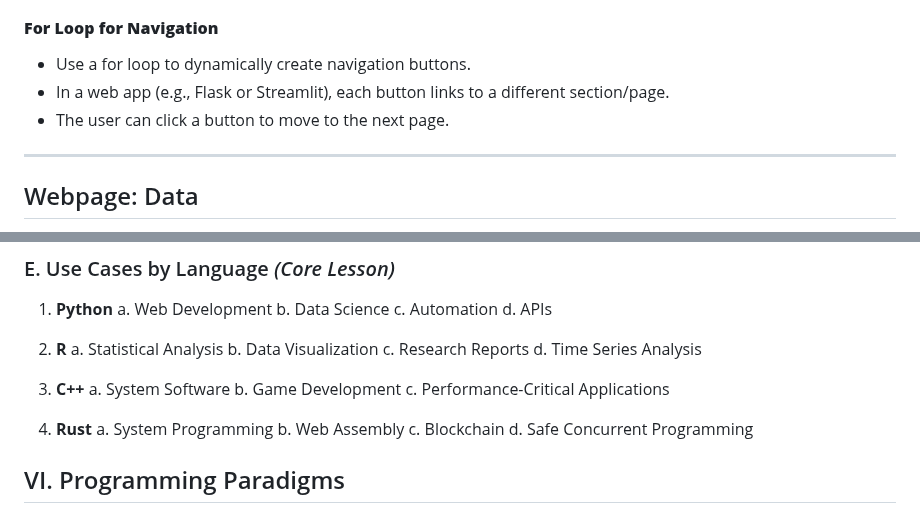
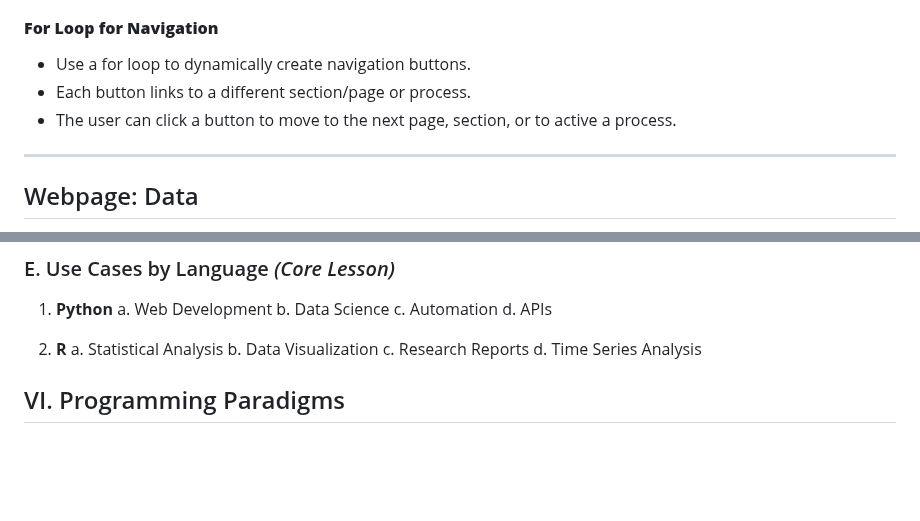
Before and after one commit to JoyCal000Gold/Coding-Lessons, a Markdown page: Lesson 1 Plan.md, 2 parts joined by grey strips. GitHub-like rendering; blank space fills up the shorter version.

```diff
--- a/Lesson 1 Plan.md
+++ b/Lesson 1 Plan.md
@@ -22,8 +22,8 @@ before jumping into syntax, it helps students understand why languages exist, th
 
 #### **For Loop for Navigation**
 - Use a for loop to dynamically create navigation buttons.
-- In a web app (e.g., Flask or Streamlit), each button links to a different section/page.
-- The user can click a button to move to the next page.
+- Each button links to a different section/page or process.
+- The user can click a button to move to the next page, section, or to active a process.
 
 ---
 
@@ -290,17 +290,6 @@ before jumping into syntax, it helps students understand why languages exist, th
    c. Research Reports
    d. Time Series Analysis
 
-3. **C++**
-   a. System Software
-   b. Game Development
-   c. Performance-Critical Applications
-
-4. **Rust**
-   a. System Programming
-   b. Web Assembly
-   c. Blockchain
-   d. Safe Concurrent Programming
-
 ## VI. Programming Paradigms
 
 ### A. Imperative Programming
```
